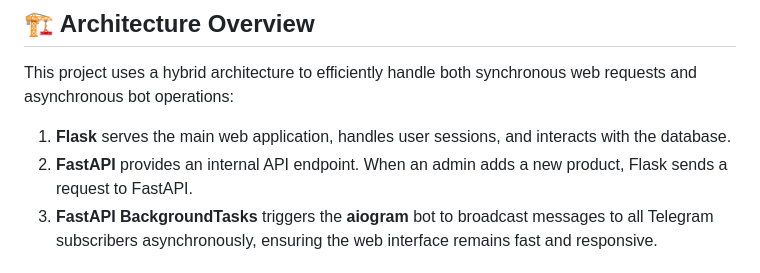
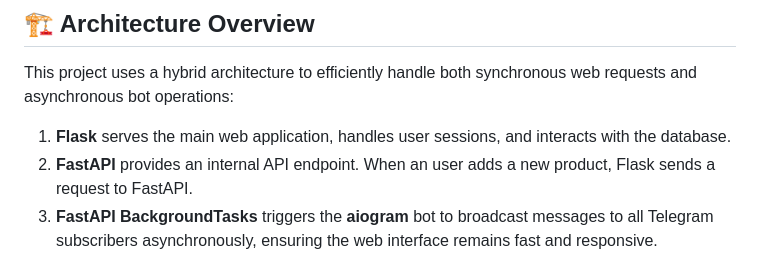
Before and after one commit to Dimchik4308/passat-garage, a Markdown page: README.md, the part around the change. GitHub-like rendering.

```diff
--- a/README.md
+++ b/README.md
@@ -21,7 +21,7 @@ A full-stack e-commerce web application for auto parts, seamlessly integrated wi
 
 This project uses a hybrid architecture to efficiently handle both synchronous web requests and asynchronous bot operations:
 1. **Flask** serves the main web application, handles user sessions, and interacts with the database.
-2. **FastAPI** provides an internal API endpoint. When an admin adds a new product, Flask sends a request to FastAPI.
+2. **FastAPI** provides an internal API endpoint. When an user adds a new product, Flask sends a request to FastAPI.
 3. **FastAPI BackgroundTasks** triggers the **aiogram** bot to broadcast messages to all Telegram subscribers asynchronously, ensuring the web interface remains fast and responsive.
 
 ## 💻 Installation and Setup
```
